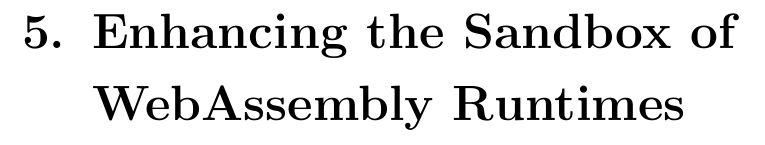
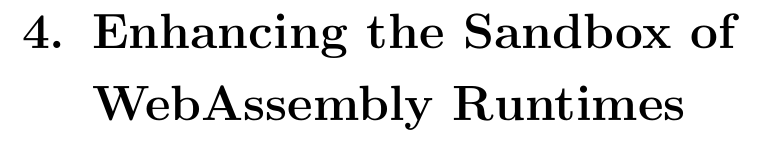
Before and after one commit to matthewrossi/thesis, a LaTeX thesis (main.tex): part of page 65 of 86 before the commit and part of page 63 of 86 after it, cut so that both start at the same text. Compiled offline with pdfLaTeX.

Commit message:
Update thesis skeleton

```diff
--- a/main.tex
+++ b/main.tex
@@ -96,11 +96,11 @@
 \label{chap:dmng}
 \input{chapters/dmng.tex}
 
+\chapter[Enhancing the Sandbox of WebAssembly Runtimes]{Enhancing the Sandbox of \\ WebAssembly Runtimes}
+\label{chap:wasm}
+
 \chapter[Native Code Sandboxing for JavaScript Runtimes]{Native Code Sandboxing for \\ JavaScript Runtimes}
 \label{chap:natisand}
-
-\chapter[Enhancing the Sandbox of WebAssembly Runtimes]{Enhancing the Sandbox of \\ WebAssembly Runtimes}
-\label{chap:wasm}
 
 \chapter[Conclusions]{Conclusions and future work}
 \label{chap:conclusions}
```
Also changed, not shown: main.tex (4 more changed lines).
